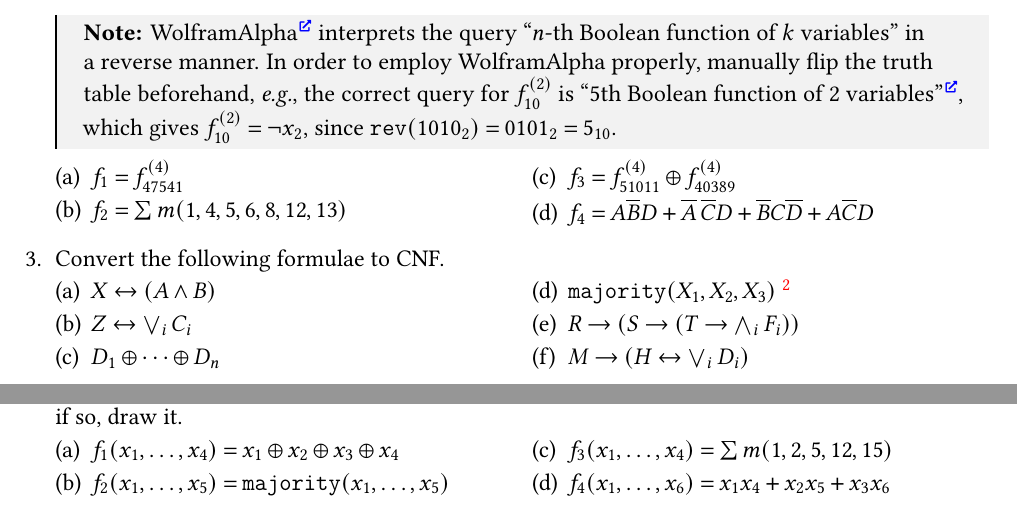
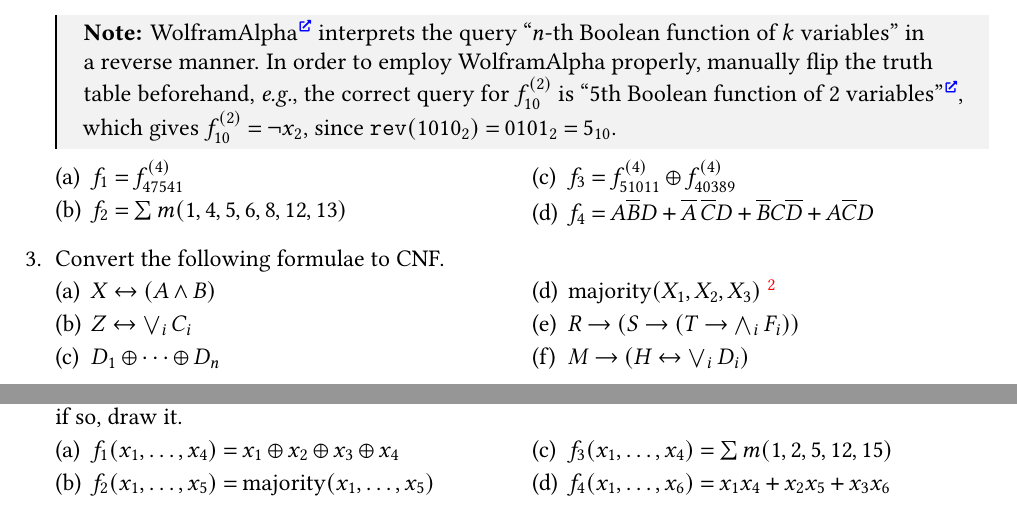
Before and after one commit to Lipen/discrete-math-course, a LaTeX problem sheet (hw3.tex): two parts of pages 1 and 2 of 2, joined at a grey line, cut so that both start at the same text. Compiled offline with pdfLaTeX.

Commit message:
Use \operatorname for function names

```diff
--- a/hw3.tex
+++ b/hw3.tex
@@ -137,7 +137,7 @@
         \item $X \iff (A \land B)$
         \item $Z \iff \biglor\nolimits_{i} C_i$
         \item $D_1 \xor \dotsb \xor D_n$
-        \item $\mathtt{majority}(X_1, X_2, X_3)$ \footnote{Majority function\Href{https://en.wikipedia.org/wiki/Majority_function} is a Boolean function that is 1 iff the majority (more than half) of the inputs are 1.}
+        \item $\operatorname{majority}(X_1, X_2, X_3)$ \footnote{Majority function\Href{https://en.wikipedia.org/wiki/Majority_function} is a Boolean function that is 1 iff the majority (more than half) of the inputs are 1.}
         \item $R \implies (S \implies (T \implies \bigland\nolimits_{i} F_i))$
         \item $M \implies (H \iff \biglor\nolimits_{i} D_i)$
     \end{subtasks}
@@ -337,7 +337,7 @@
     \begin{multicols}{2}
     \begin{subtasks}
         \item $f_{\arabic{subtasksi}}(x_1,\dots,x_4) = x_1 \xor x_2 \xor x_3 \xor x_4$
-        \item $f_{\arabic{subtasksi}}(x_1,\dots,x_5) = \mathtt{majority}(x_1,\dotsc,x_5)$
+        \item $f_{\arabic{subtasksi}}(x_1,\dots,x_5) = \operatorname{majority}(x_1,\dotsc,x_5)$
         \item $f_{\arabic{subtasksi}}(x_1,\dots,x_4) = \sum m(1,2,5,12,15)$
         \item $f_{\arabic{subtasksi}}(x_1,\dots,x_6) = x_1 x_4 + x_2 x_5 + x_3 x_6$
     \end{subtasks}
```
